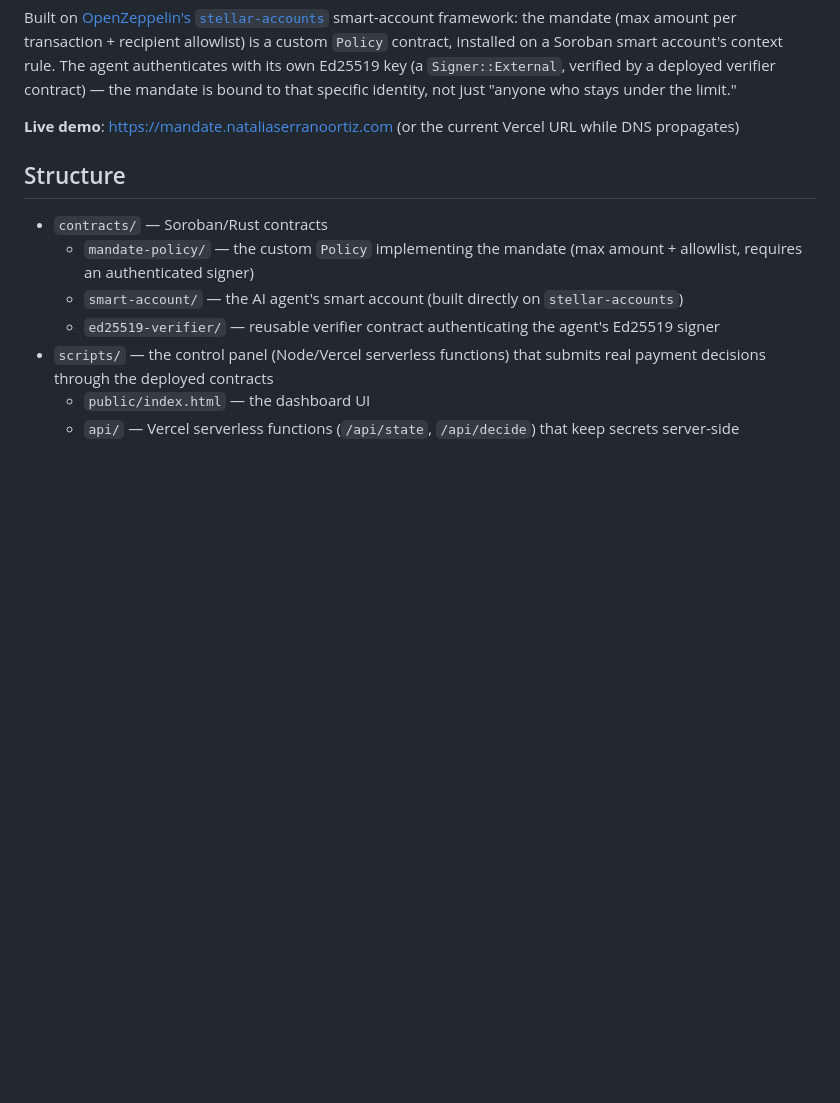
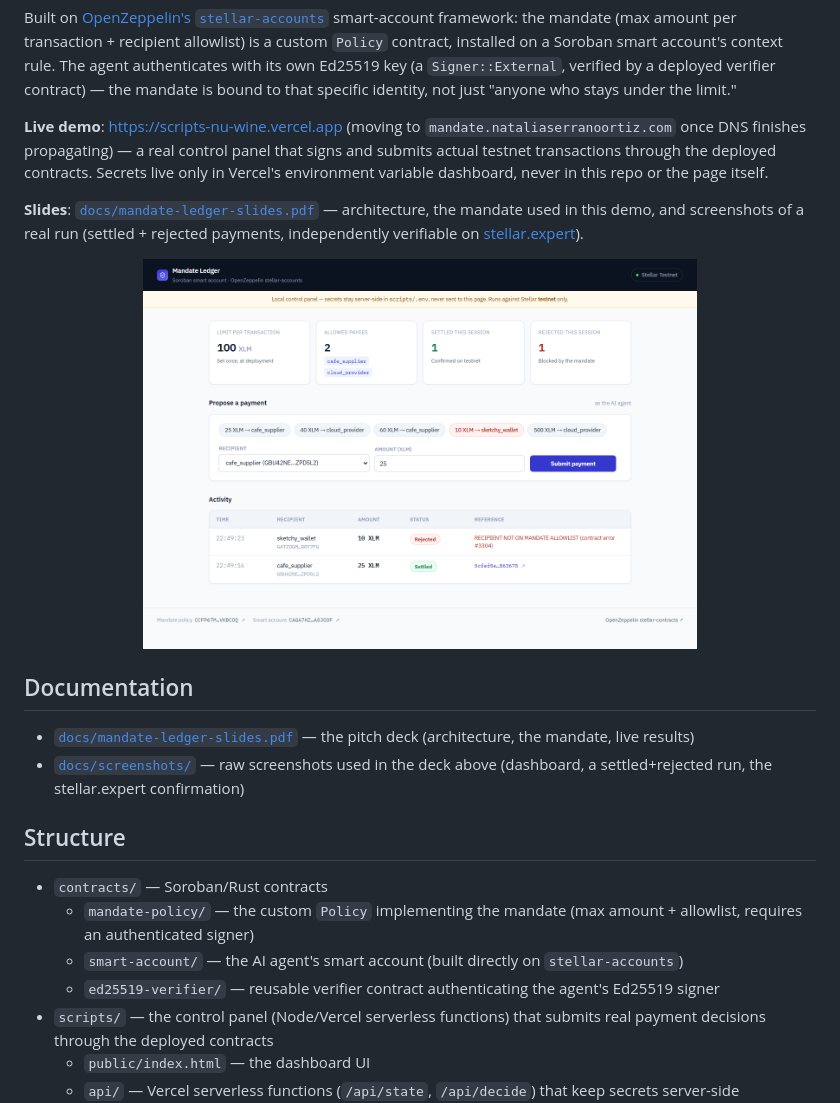
Before and after one commit to nserrano07/mandate-ledger, a Markdown page: README.md, the part around the change. GitHub-like rendering; pictures changed too: docs/screenshots/dashboard-activity.png (added); blank space fills up the shorter version.

Commit message:
Add pitch deck, PDF export, and live demo screenshots
Inserted real screenshots (control panel mid-run, stellar.expert
confirming a settled tx) into the existing deck's placeholder slides,
exported to PDF for the repo docs, and linked the live Vercel demo
from the README.

Co-Authored-By: Claude Sonnet 5 <noreply@anthropic.com>

```diff
--- a/README.md
+++ b/README.md
@@ -13,8 +13,25 @@ account's context rule. The agent authenticates with its own Ed25519 key
 mandate is bound to that specific identity, not just "anyone who stays
 under the limit."
 
-**Live demo**: https://mandate.nataliaserranoortiz.com (or the current
-Vercel URL while DNS propagates)
+**Live demo**: https://scripts-nu-wine.vercel.app (moving to
+`mandate.nataliaserranoortiz.com` once DNS finishes propagating) — a real
+control panel that signs and submits actual testnet transactions through
+the deployed contracts. Secrets live only in Vercel's environment variable
+dashboard, never in this repo or the page itself.
+
+**Slides**: [`docs/mandate-ledger-slides.pdf`](docs/mandate-ledger-slides.pdf)
+— architecture, the mandate used in this demo, and screenshots of a real
+run (settled + rejected payments, independently verifiable on
+[stellar.expert](https://stellar.expert)).
+
+<p align="center">
+  <img src="docs/screenshots/dashboard-activity.png" width="70%" alt="Mandate Ledger control panel showing one settled and one rejected payment" />
+</p>
+
+## Documentation
+
+- [`docs/mandate-ledger-slides.pdf`](docs/mandate-ledger-slides.pdf) — the pitch deck (architecture, the mandate, live results)
+- [`docs/screenshots/`](docs/screenshots/) — raw screenshots used in the deck above (dashboard, a settled+rejected run, the stellar.expert confirmation)
 
 ## Structure
 
```
Also changed, not shown: docs/screenshots/dashboard-empty.png (added), docs/screenshots/stellar-expert-tx.png (added), 2 other files.
